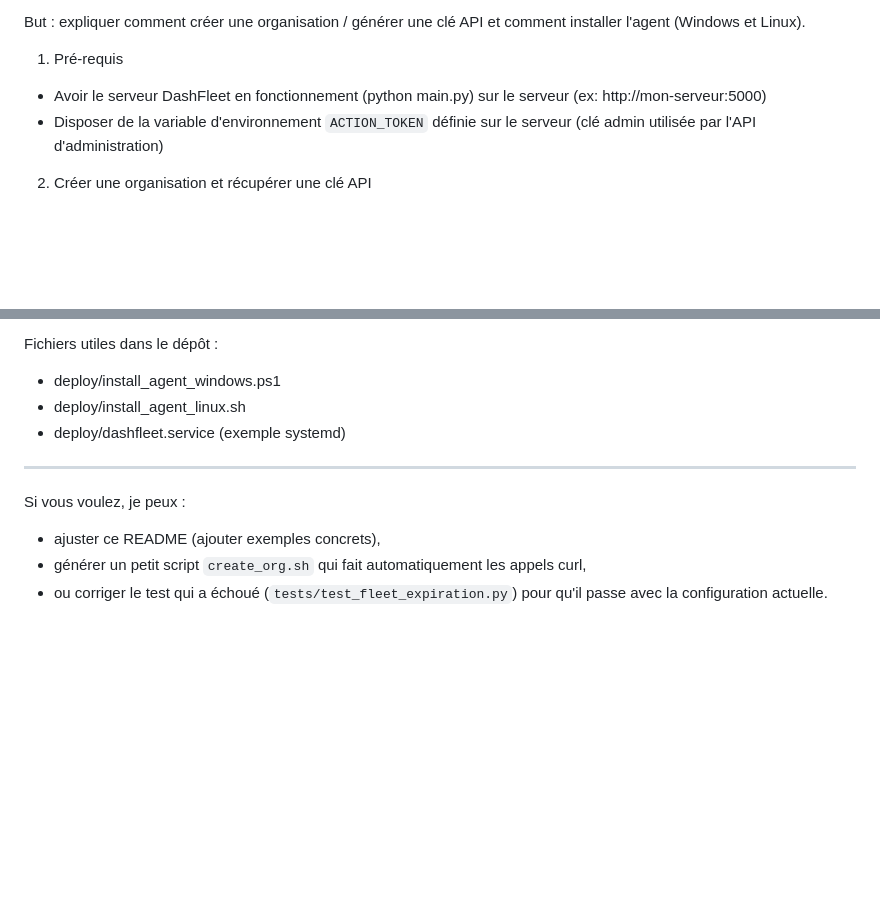
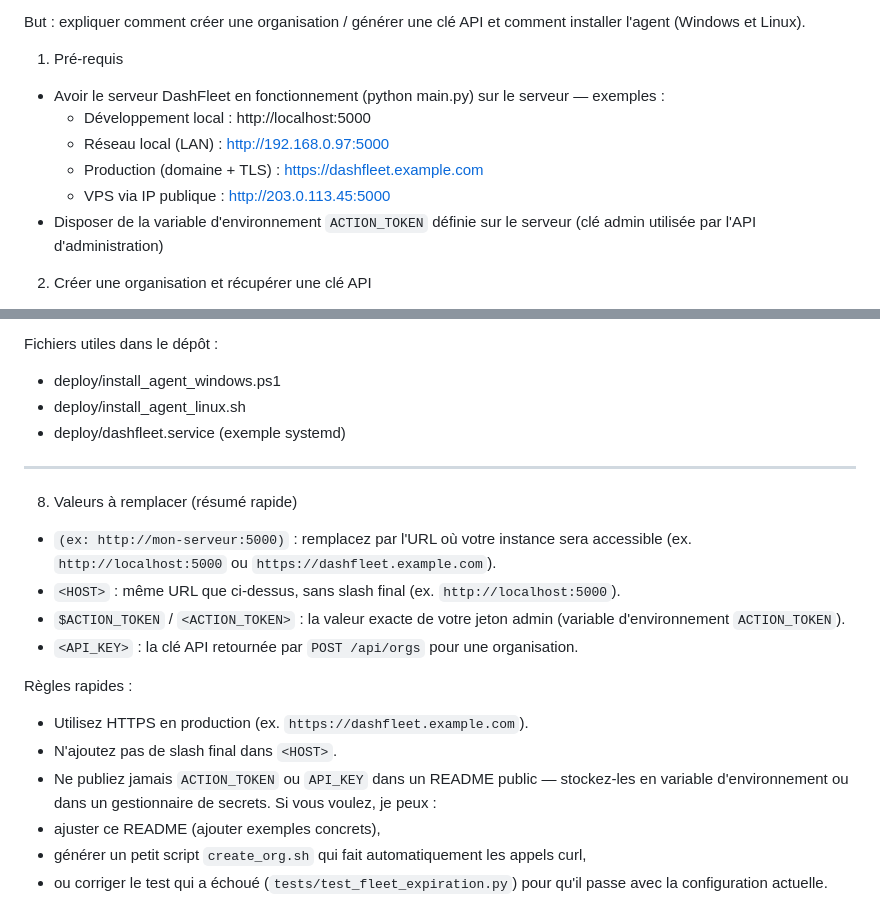
Before and after one commit to BunaTech-G/Dash-Fleet, a Markdown page: README_INSTALLATION.md, 2 parts joined by grey strips. Rendered like a GitHub page; blank space fills up the shorter version.

Commit message:
Mise à jour du README d'installation : précisions sur les pré-requis et ajout d'une section sur les valeurs à remplacer pour la configuration.

```diff
--- a/README_INSTALLATION.md
+++ b/README_INSTALLATION.md
@@ -3,7 +3,11 @@ README d'installation et d'usage — DashFleet
 But : expliquer comment créer une organisation / générer une clé API et comment installer l'agent (Windows et Linux).
 
 1) Pré-requis
-- Avoir le serveur DashFleet en fonctionnement (python main.py) sur le serveur (ex: http://mon-serveur:5000)
+- Avoir le serveur DashFleet en fonctionnement (python main.py) sur le serveur — exemples :
+  - Développement local : http://localhost:5000
+  - Réseau local (LAN) : http://192.168.0.97:5000
+  - Production (domaine + TLS) : https://dashfleet.example.com
+  - VPS via IP publique : http://203.0.113.45:5000
 - Disposer de la variable d'environnement `ACTION_TOKEN` définie sur le serveur (clé admin utilisée par l'API d'administration)
 
 2) Créer une organisation et récupérer une clé API
@@ -67,6 +71,16 @@ Fichiers utiles dans le dépôt :
 - deploy/dashfleet.service (exemple systemd)
 
 ---
+8) Valeurs à remplacer (résumé rapide)
+- `(ex: http://mon-serveur:5000)` : remplacez par l'URL où votre instance sera accessible (ex. `http://localhost:5000` ou `https://dashfleet.example.com`).
+- `<HOST>` : même URL que ci‑dessus, sans slash final (ex. `http://localhost:5000`).
+- `$ACTION_TOKEN` / `<ACTION_TOKEN>` : la valeur exacte de votre jeton admin (variable d'environnement `ACTION_TOKEN`).
+- `<API_KEY>` : la clé API retournée par `POST /api/orgs` pour une organisation.
+
+Règles rapides :
+- Utilisez HTTPS en production (ex. `https://dashfleet.example.com`).
+- N'ajoutez pas de slash final dans `<HOST>`.
+- Ne publiez jamais `ACTION_TOKEN` ou `API_KEY` dans un README public — stockez-les en variable d'environnement ou dans un gestionnaire de secrets.
 Si vous voulez, je peux :
 - ajuster ce README (ajouter exemples concrets),
 - générer un petit script `create_org.sh` qui fait automatiquement les appels curl,
```
